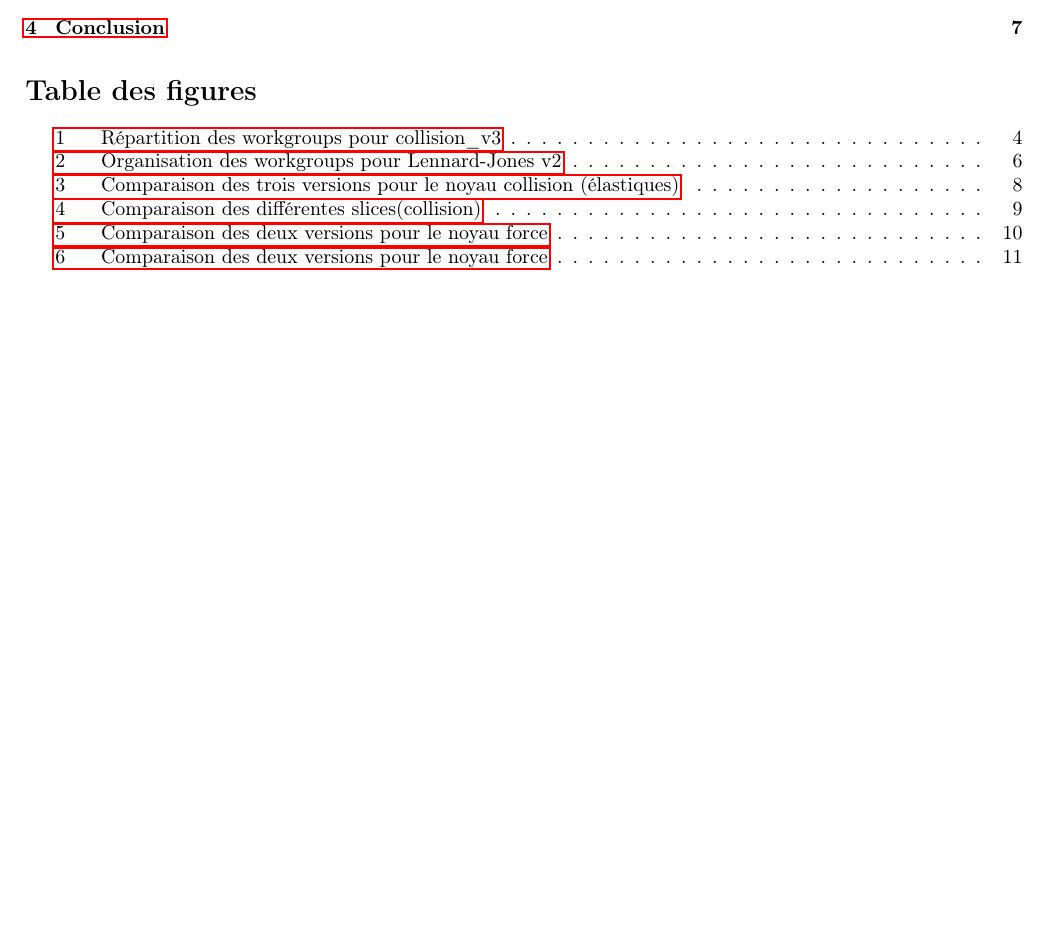
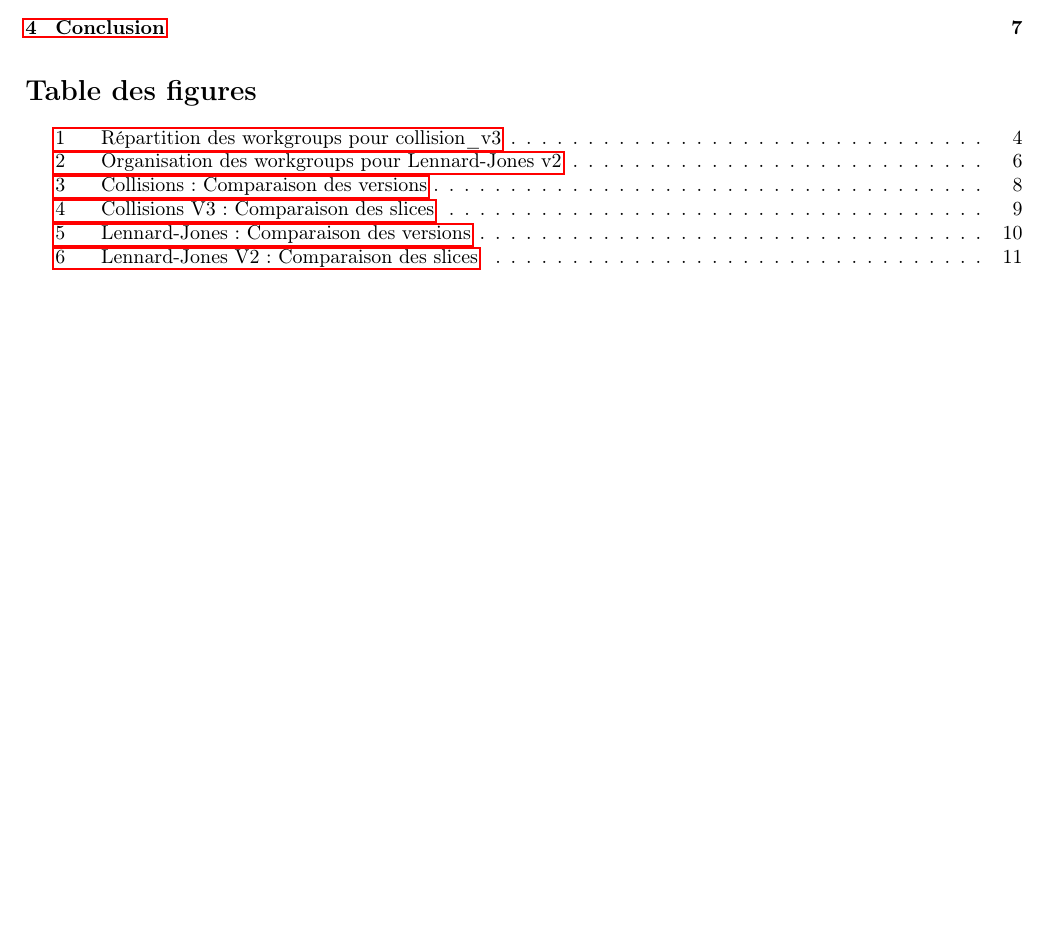
Before and after one commit to uOptim/pmg-enseirb, a LaTeX document (report/report.tex): part of page 2 of 11, cut so that both start at the same text. Compiled offline with pdfLaTeX.

Commit message:
Modifying the caption of the figures

```diff
--- a/report/report.tex
+++ b/report/report.tex
@@ -251,12 +251,12 @@ démarche semblable à celle utilisée pour l'option \verb!--full_speed!.
 
 \subsection{Cas de la fonction collision}
 \begin{figure}[ht]
-	\caption{Comparaison des trois versions pour le noyau collision (élastiques)}
+	\caption{Collisions : Comparaison des versions}
 	\label{collisions-versions}
 	\includegraphics[width=\textwidth]{figures/collision_versions.png}
 \end{figure}
 \begin{figure}[ht]
-	\caption{Comparaison des différentes slices(collision)}
+	\caption{Collisions V3 : Comparaison des slices}
 	\label{collisions-slices}
 	\includegraphics[width=\textwidth]{figures/collision_slices.png}
 \end{figure}
@@ -274,4 +274,3 @@ de l'implémentation.\ref{collisions-slices}
 \subsection{Cas du calcul des forces de Lennard-Jones}
 
 \begin{figure}[ht]
-	\caption{Comparaison des deux versions pour le noyau force}
```
Also changed, not shown: report/report.tex (3 more changed lines).
